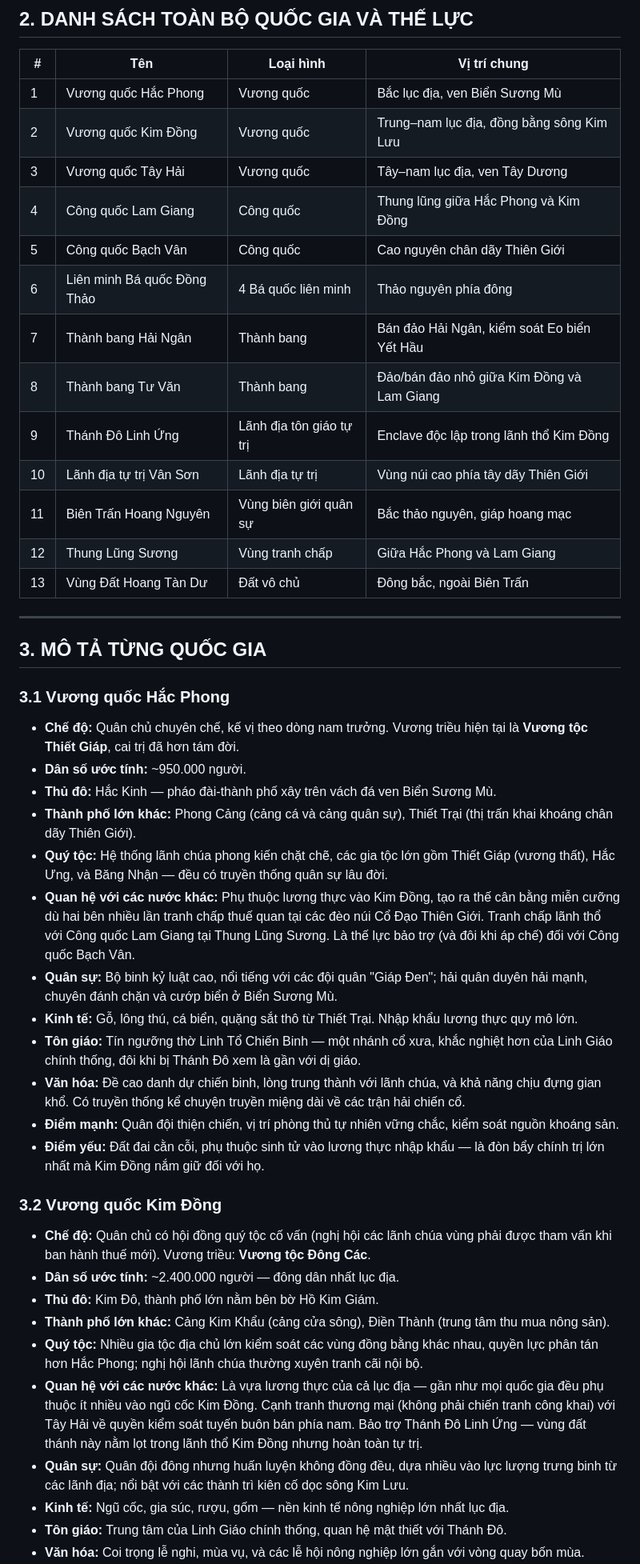
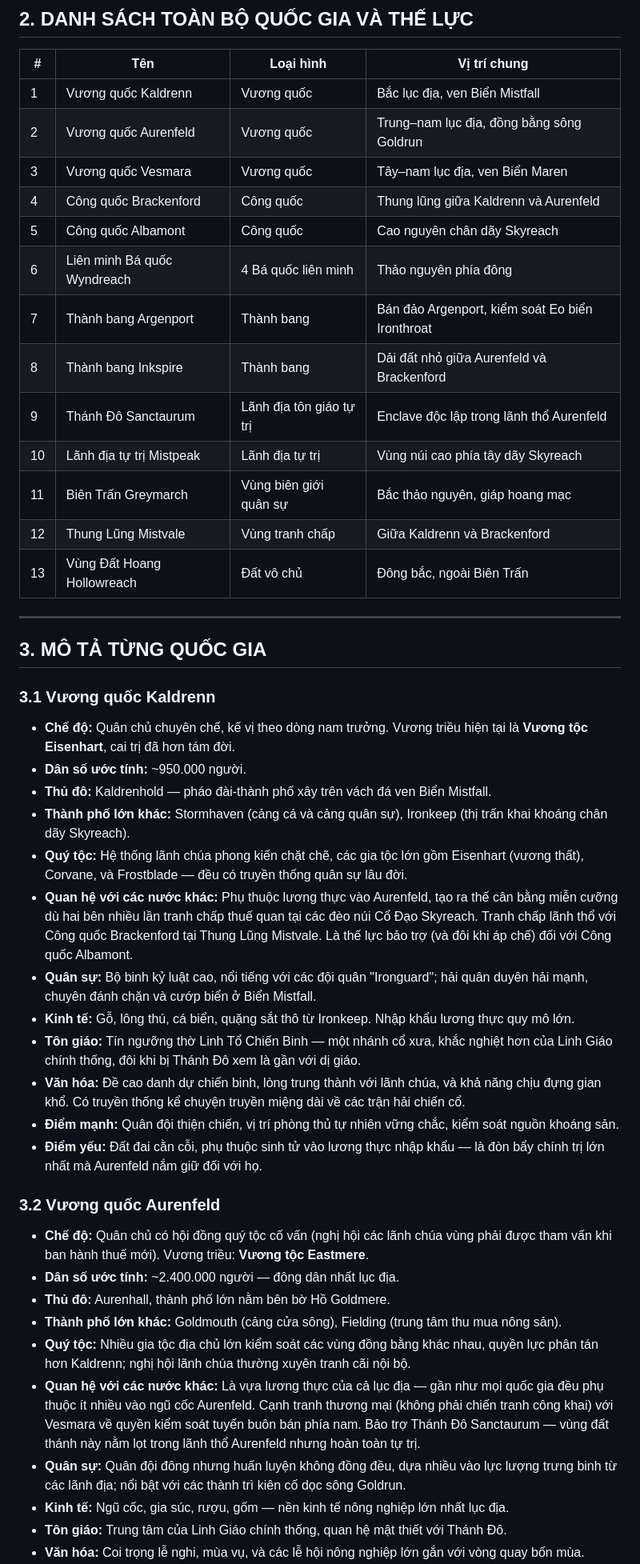
Before and after one commit to lamaronthebeatz-ai/Interactive-Novel, a Markdown page: lore/chuong-1-the-gioi.md, the part around one of its changes. Shown at 80% size. GitHub-like rendering.

```diff
--- a/lore/chuong-1-the-gioi.md
+++ b/lore/chuong-1-the-gioi.md
@@ -53,64 +53,64 @@ phần lớn các vương quốc phía nam công nhận là quốc giáo hoặc
 
 | # | Tên | Loại hình | Vị trí chung |
 |---|-----|-----------|--------------|
-| 1 | Vương quốc Hắc Phong | Vương quốc | Bắc lục địa, ven Biển Sương Mù |
-| 2 | Vương quốc Kim Đồng | Vương quốc | Trung–nam lục địa, đồng bằng sông Kim Lưu |
-| 3 | Vương quốc Tây Hải | Vương quốc | Tây–nam lục địa, ven Tây Dương |
-| 4 | Công quốc Lam Giang | Công quốc | Thung lũng giữa Hắc Phong và Kim Đồng |
-| 5 | Công quốc Bạch Vân | Công quốc | Cao nguyên chân dãy Thiên Giới |
-| 6 | Liên minh Bá quốc Đồng Thảo | 4 Bá quốc liên minh | Thảo nguyên phía đông |
-| 7 | Thành bang Hải Ngân | Thành bang | Bán đảo Hải Ngân, kiểm soát Eo biển Yết Hầu |
-| 8 | Thành bang Tư Văn | Thành bang | Đảo/bán đảo nhỏ giữa Kim Đồng và Lam Giang |
-| 9 | Thánh Đô Linh Ứng | Lãnh địa tôn giáo tự trị | Enclave độc lập trong lãnh thổ Kim Đồng |
-| 10 | Lãnh địa tự trị Vân Sơn | Lãnh địa tự trị | Vùng núi cao phía tây dãy Thiên Giới |
-| 11 | Biên Trấn Hoang Nguyên | Vùng biên giới quân sự | Bắc thảo nguyên, giáp hoang mạc |
-| 12 | Thung Lũng Sương | Vùng tranh chấp | Giữa Hắc Phong và Lam Giang |
-| 13 | Vùng Đất Hoang Tàn Dư | Đất vô chủ | Đông bắc, ngoài Biên Trấn |
+| 1 | Vương quốc Kaldrenn | Vương quốc | Bắc lục địa, ven Biển Mistfall |
+| 2 | Vương quốc Aurenfeld | Vương quốc | Trung–nam lục địa, đồng bằng sông Goldrun |
+| 3 | Vương quốc Vesmara | Vương quốc | Tây–nam lục địa, ven Biển Maren |
+| 4 | Công quốc Brackenford | Công quốc | Thung lũng giữa Kaldrenn và Aurenfeld |
+| 5 | Công quốc Albamont | Công quốc | Cao nguyên chân dãy Skyreach |
+| 6 | Liên minh Bá quốc Wyndreach | 4 Bá quốc liên minh | Thảo nguyên phía đông |
+| 7 | Thành bang Argenport | Thành bang | Bán đảo Argenport, kiểm soát Eo biển Ironthroat |
+| 8 | Thành bang Inkspire | Thành bang | Dải đất nhỏ giữa Aurenfeld và Brackenford |
+| 9 | Thánh Đô Sanctaurum | Lãnh địa tôn giáo tự trị | Enclave độc lập trong lãnh thổ Aurenfeld |
+| 10 | Lãnh địa tự trị Mistpeak | Lãnh địa tự trị | Vùng núi cao phía tây dãy Skyreach |
+| 11 | Biên Trấn Greymarch | Vùng biên giới quân sự | Bắc thảo nguyên, giáp hoang mạc |
+| 12 | Thung Lũng Mistvale | Vùng tranh chấp | Giữa Kaldrenn và Brackenford |
+| 13 | Vùng Đất Hoang Hollowreach | Đất vô chủ | Đông bắc, ngoài Biên Trấn |
 
 ---
 
 ## 3. MÔ TẢ TỪNG QUỐC GIA
 
-### 3.1 Vương quốc Hắc Phong
+### 3.1 Vương quốc Kaldrenn
 
 - **Chế độ:** Quân chủ chuyên chế, kế vị theo dòng nam trưởng. Vương triều hiện tại là **Vương tộc
-  Thiết Giáp**, cai trị đã hơn tám đời.
+  Eisenhart**, cai trị đã hơn tám đời.
 - **Dân số ước tính:** ~950.000 người.
-- **Thủ đô:** Hắc Kinh — pháo đài-thành phố xây trên vách đá ven Biển Sương Mù.
-- **Thành phố lớn khác:** Phong Cảng (cảng cá và cảng quân sự), Thiết Trại (thị trấn khai khoáng chân
-  dãy Thiên Giới).
-- **Quý tộc:** Hệ thống lãnh chúa phong kiến chặt chẽ, các gia tộc lớn gồm Thiết Giáp (vương thất), Hắc
-  Ưng, và Băng Nhận — đều có truyền thống quân sự lâu đời.
-- **Quan hệ với các nước khác:** Phụ thuộc lương thực vào Kim Đồng, tạo ra thế cân bằng miễn cưỡng dù
-  hai bên nhiều lần tranh chấp thuế quan tại các đèo núi Cổ Đạo Thiên Giới. Tranh chấp lãnh thổ với
-  Công quốc Lam Giang tại Thung Lũng Sương. Là thế lực bảo trợ (và đôi khi áp chế) đối với Công quốc
-  Bạch Vân.
-- **Quân sự:** Bộ binh kỷ luật cao, nổi tiếng với các đội quân "Giáp Đen"; hải quân duyên hải mạnh,
-  chuyên đánh chặn và cướp biển ở Biển Sương Mù.
-- **Kinh tế:** Gỗ, lông thú, cá biển, quặng sắt thô từ Thiết Trại. Nhập khẩu lương thực quy mô lớn.
+- **Thủ đô:** Kaldrenhold — pháo đài-thành phố xây trên vách đá ven Biển Mistfall.
+- **Thành phố lớn khác:** Stormhaven (cảng cá và cảng quân sự), Ironkeep (thị trấn khai khoáng chân dãy
+  Skyreach).
+- **Quý tộc:** Hệ thống lãnh chúa phong kiến chặt chẽ, các gia tộc lớn gồm Eisenhart (vương thất),
+  Corvane, và Frostblade — đều có truyền thống quân sự lâu đời.
+- **Quan hệ với các nước khác:** Phụ thuộc lương thực vào Aurenfeld, tạo ra thế cân bằng miễn cưỡng dù
+  hai bên nhiều lần tranh chấp thuế quan tại các đèo núi Cổ Đạo Skyreach. Tranh chấp lãnh thổ với Công
+  quốc Brackenford tại Thung Lũng Mistvale. Là thế lực bảo trợ (và đôi khi áp chế) đối với Công quốc
+  Albamont.
+- **Quân sự:** Bộ binh kỷ luật cao, nổi tiếng với các đội quân "Ironguard"; hải quân duyên hải mạnh,
+  chuyên đánh chặn và cướp biển ở Biển Mistfall.
+- **Kinh tế:** Gỗ, lông thú, cá biển, quặng sắt thô từ Ironkeep. Nhập khẩu lương thực quy mô lớn.
 - **Tôn giáo:** Tín ngưỡng thờ Linh Tổ Chiến Binh — một nhánh cổ xưa, khắc nghiệt hơn của Linh Giáo
   chính thống, đôi khi bị Thánh Đô xem là gần với dị giáo.
 - **Văn hóa:** Đề cao danh dự chiến binh, lòng trung thành với lãnh chúa, và khả năng chịu đựng gian
   khổ. Có truyền thống kể chuyện truyền miệng dài về các trận hải chiến cổ.
 - **Điểm mạnh:** Quân đội thiện chiến, vị trí phòng thủ tự nhiên vững chắc, kiểm soát nguồn khoáng sản.
 - **Điểm yếu:** Đất đai cằn cỗi, phụ thuộc sinh tử vào lương thực nhập khẩu — là đòn bẩy chính trị lớn
-  nhất mà Kim Đồng nắm giữ đối với họ.
+  nhất mà Aurenfeld nắm giữ đối với họ.
 
-### 3.2 Vương quốc Kim Đồng
+### 3.2 Vương quốc Aurenfeld
 
 - **Chế độ:** Quân chủ có hội đồng quý tộc cố vấn (nghị hội các lãnh chúa vùng phải được tham vấn khi
-  ban hành thuế mới). Vương triều: **Vương tộc Đông Các**.
+  ban hành thuế mới). Vương triều: **Vương tộc Eastmere**.
 - **Dân số ước tính:** ~2.400.000 người — đông dân nhất lục địa.
-- **Thủ đô:** Kim Đô, thành phố lớn nằm bên bờ Hồ Kim Giám.
-- **Thành phố lớn khác:** Cảng Kim Khẩu (cảng cửa sông), Điền Thành (trung tâm thu mua nông sản).
+- **Thủ đô:** Aurenhall, thành phố lớn nằm bên bờ Hồ Goldmere.
+- **Thành phố lớn khác:** Goldmouth (cảng cửa sông), Fielding (trung tâm thu mua nông sản).
 - **Quý tộc:** Nhiều gia tộc địa chủ lớn kiểm soát các vùng đồng bằng khác nhau, quyền lực phân tán hơn
-  Hắc Phong; nghị hội lãnh chúa thường xuyên tranh cãi nội bộ.
+  Kaldrenn; nghị hội lãnh chúa thường xuyên tranh cãi nội bộ.
 - **Quan hệ với các nước khác:** Là vựa lương thực của cả lục địa — gần như mọi quốc gia đều phụ thuộc
-  ít nhiều vào ngũ cốc Kim Đồng. Cạnh tranh thương mại (không phải chiến tranh công khai) với Tây Hải về
-  quyền kiểm soát tuyến buôn bán phía nam. Bảo trợ Thánh Đô Linh Ứng — vùng đất thánh này nằm lọt trong
-  lãnh thổ Kim Đồng nhưng hoàn toàn tự trị.
+  ít nhiều vào ngũ cốc Aurenfeld. Cạnh tranh thương mại (không phải chiến tranh công khai) với Vesmara về
+  quyền kiểm soát tuyến buôn bán phía nam. Bảo trợ Thánh Đô Sanctaurum — vùng đất thánh này nằm lọt
+  trong lãnh thổ Aurenfeld nhưng hoàn toàn tự trị.
 - **Quân sự:** Quân đội đông nhưng huấn luyện không đồng đều, dựa nhiều vào lực lượng trưng binh từ các
-  lãnh địa; nổi bật với các thành trì kiên cố dọc sông Kim Lưu.
+  lãnh địa; nổi bật với các thành trì kiên cố dọc sông Goldrun.
 - **Kinh tế:** Ngũ cốc, gia súc, rượu, gốm — nền kinh tế nông nghiệp lớn nhất lục địa.
 - **Tôn giáo:** Trung tâm của Linh Giáo chính thống, quan hệ mật thiết với Thánh Đô.
 - **Văn hóa:** Coi trọng lễ nghi, mùa vụ, và các lễ hội nông nghiệp lớn gắn với vòng quay bốn mùa.
```
Also changed, not shown: other parts of lore/chuong-1-the-gioi.md (+203 -204 lines).
